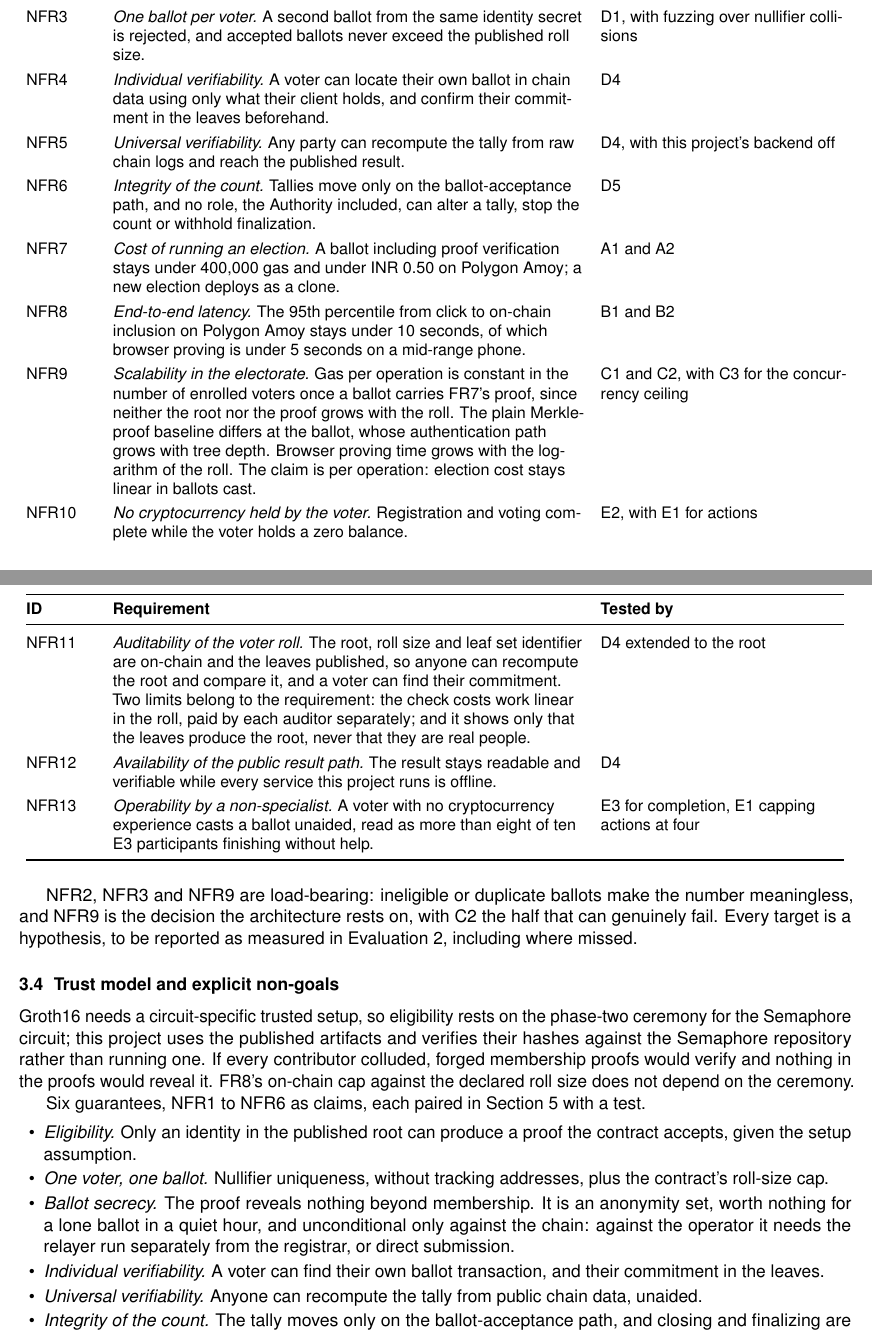
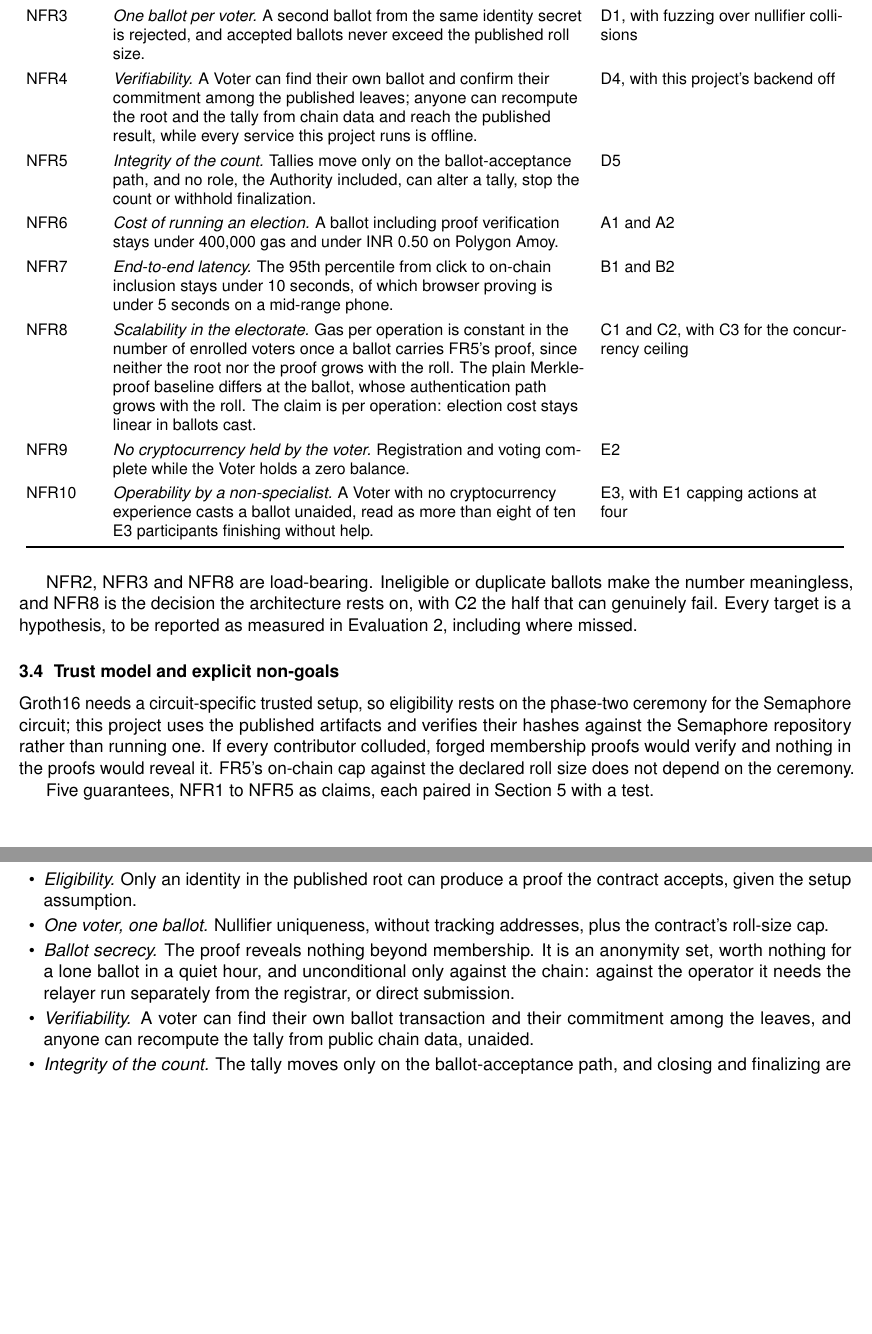
Before and after one commit to Chaitanya-Keyal/decentralized-voting-system, a LaTeX document (reports/eval1.tex, which reads reports/sections/eval1/03-requirements.tex): two parts of pages 8 and 9 of 21, joined at a grey line, cut so that both start at the same text, the shorter picture padded with empty space. Compiled offline with pdfLaTeX.

Commit message:
docs: merge the requirements into a smaller set
Twenty-eight requirements was more surface than the design needs, and many
were fine-grained enough that defending them separately meant defending the
same decision twice.

Functional requirements go from fifteen to eight. Election setup absorbs the
roster rules and the published ballot description. Registration absorbs the
signed receipt. Ballot acceptance absorbs nullifier recording and the roll-size
cap, which are the same rule stated twice. Submission absorbs the relayer, the
deadline warning and the direct-submission bypass, which only make sense read
together.

Non-functional requirements go from thirteen to ten, mainly by making
verifiability one requirement instead of four. Individual verifiability,
universal verifiability, auditability of the roll and availability of the
public result path were all the same claim from different angles: anyone can
check the result without asking us.

Every one of the fifteen evaluation parameters is still reached from a
requirement, so nothing is now measured for its own sake. All references
across the report, the design docs and the viva guide follow the new
numbering.

```diff
--- a/reports/sections/eval1/03-requirements.tex
+++ b/reports/sections/eval1/03-requirements.tex
@@ -139,30 +125,22 @@ is conceded below as one attack.
   \addlinespace[2pt]
   NFR3 & \emph{One ballot per voter.} A second ballot from the same identity secret is rejected, and accepted ballots never exceed the published roll size. & D1, with fuzzing over nullifier collisions \\
   \addlinespace[2pt]
-  NFR4 & \emph{Individual verifiability.} A voter can locate their own ballot in chain data using only what their client holds, and confirm their commitment in the leaves beforehand. & D4 \\
+  NFR4 & \emph{Verifiability.} A Voter can find their own ballot and confirm their commitment among the published leaves; anyone can recompute the root and the tally from chain data and reach the published result, while every service this project runs is offline. & D4, with this project's backend off \\
   \addlinespace[2pt]
-  NFR5 & \emph{Universal verifiability.} Any party can recompute the tally from raw chain logs and reach the published result. & D4, with this project's backend off \\
+  NFR5 & \emph{Integrity of the count.} Tallies move only on the ballot-acceptance path, and no role, the Authority included, can alter a tally, stop the count or withhold finalization. & D5 \\
   \addlinespace[2pt]
-  NFR6 & \emph{Integrity of the count.} Tallies move only on the ballot-acceptance path, and no role, the Authority included, can alter a tally, stop the count or withhold finalization. & D5 \\
+  NFR6 & \emph{Cost of running an election.} A ballot including proof verification stays under 400,000 gas and under INR 0.50 on Polygon Amoy. & A1 and A2 \\
   \addlinespace[2pt]
-  NFR7 & \emph{Cost of running an election.} A ballot including proof verification stays under 400,000 gas and under INR 0.50 on Polygon Amoy; a new election deploys as a clone. & A1 and A2 \\
+  NFR7 & \emph{End-to-end latency.} The 95th percentile from click to on-chain inclusion stays under 10 seconds, of which browser proving is under 5 seconds on a mid-range phone. & B1 and B2 \\
   \addlinespace[2pt]
-  NFR8 & \emph{End-to-end latency.} The 95th percentile from click to on-chain inclusion on Polygon Amoy stays under 10 seconds, of which browser proving is under 5 seconds on a mid-range phone. & B1 and B2 \\
+  NFR8 & \emph{Scalability in the electorate.} Gas per operation is constant in the number of enrolled voters once a ballot carries FR5's proof, since neither the root nor the proof grows with the roll. The plain Merkle-proof baseline differs at the ballot, whose authentication path grows with the roll. The claim is per operation: election cost stays linear in ballots cast. & C1 and C2, with C3 for the concurrency ceiling \\
   \addlinespace[2pt]
-  NFR9 & \emph{Scalability in the electorate.} Gas per operation is constant in the number of enrolled voters once a ballot carries FR7's proof, since neither the root nor the proof grows with the roll. The plain Merkle-proof baseline differs at the ballot, whose authentication path grows with tree depth. Browser proving time grows with the logarithm of the roll. The claim is per operation: election cost stays linear in ballots cast. & C1 and C2, with C3 for the concurrency ceiling \\
+  NFR9 & \emph{No cryptocurrency held by the voter.} Registration and voting complete while the Voter holds a zero balance. & E2 \\
   \addlinespace[2pt]
-  NFR10 & \emph{No cryptocurrency held by the voter.} Registration and voting complete while the voter holds a zero balance. & E2, with E1 for actions \\
-  \addlinespace[2pt]
-  NFR11 & \emph{Auditability of the voter roll.} The root, roll size and leaf set identifier are on-chain and the leaves published, so anyone can recompute the root and compare it, and a voter can find their commitment. Two limits belong to the requirement: the check costs work linear in the roll, paid by each auditor separately; and it shows only that the leaves produce the root, never that they are real people. & D4 extended to the root \\
-  \addlinespace[2pt]
-  NFR12 & \emph{Availability of the public result path.} The result stays readable and verifiable while every service this project runs is offline. & D4 \\
-  \addlinespace[2pt]
-  NFR13 & \emph{Operability by a non-specialist.} A voter with no cryptocurrency experience casts a ballot unaided, read as more than eight of ten E3 participants finishing without help. & E3 for completion, E1 capping actions at four \\
+  NFR10 & \emph{Operability by a non-specialist.} A Voter with no cryptocurrency experience casts a ballot unaided, read as more than eight of ten E3 participants finishing without help. & E3, with E1 capping actions at four \\
 \end{longtable}
 
-NFR2, NFR3 and NFR9 are load-bearing: ineligible or duplicate ballots make the
-number meaningless, and NFR9 is the decision the architecture rests on, with C2
-the half that can genuinely fail. Every target is a hypothesis, to be reported
+NFR2, NFR3 and NFR8 are load-bearing. Ineligible or duplicate ballots make the number meaningless, and NFR8 is the decision the architecture rests on, with C2 the half that can genuinely fail. Every target is a hypothesis, to be reported
 as measured in Evaluation 2, including where missed.
 
 \subsection{Trust model and explicit non-goals}
@@ -171,10 +149,9 @@ Groth16 needs a circuit-specific trusted setup, so eligibility rests on the
 phase-two ceremony for the Semaphore circuit; this project uses the published
 artifacts and verifies their hashes against the Semaphore repository rather
 than running one. If every contributor colluded, forged membership proofs would
-verify and nothing in the proofs would reveal it. FR8's on-chain cap against
-the declared roll size does not depend on the ceremony.
+verify and nothing in the proofs would reveal it. FR5's on-chain cap against the declared roll size does not depend on the ceremony.
 
-Six guarantees, NFR1 to NFR6 as claims, each paired in Section~5 with a test.
+Five guarantees, NFR1 to NFR5 as claims, each paired in Section~5 with a test.
 
 \begin{itemize}
   \item \emph{Eligibility.} Only an identity in the published root can produce
@@ -185,10 +162,9 @@ Six guarantees, NFR1 to NFR6 as claims, each paired in Section~5 with a test.
         is an anonymity set, worth nothing for a lone ballot in a quiet hour,
         and unconditional only against the chain: against the operator it needs
         the relayer run separately from the registrar, or direct submission.
-  \item \emph{Individual verifiability.} A voter can find their own ballot
-        transaction, and their commitment in the leaves.
-  \item \emph{Universal verifiability.} Anyone can recompute the tally from
-        public chain data, unaided.
+  \item \emph{Verifiability.} A voter can find their own ballot transaction and
+        their commitment among the leaves, and anyone can recompute the tally
+        from public chain data, unaided.
   \item \emph{Integrity of the count.} The tally moves only on the
         ballot-acceptance path, and closing and finalizing are permissionless,
         so no operator can adjust or withhold it.
```
Also changed, not shown: docs/viva-prep.md (+1 -1 lines), reports/sections/eval1/05-evaluation-parameters.tex (+1 -2 lines), reports/eval1.pdf, reports/eval2.pdf, reports/sections/eval1/03-requirements.tex (39 more changed lines).
